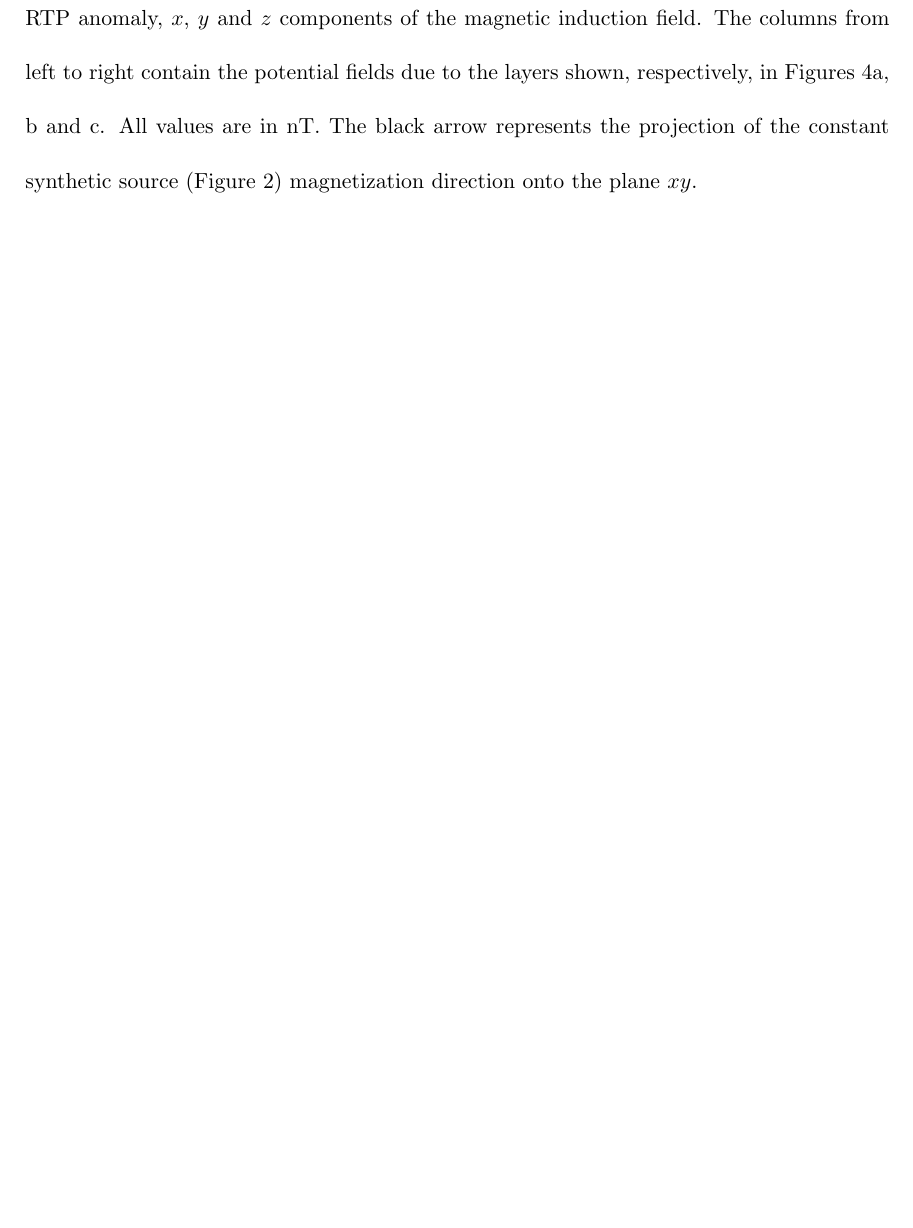
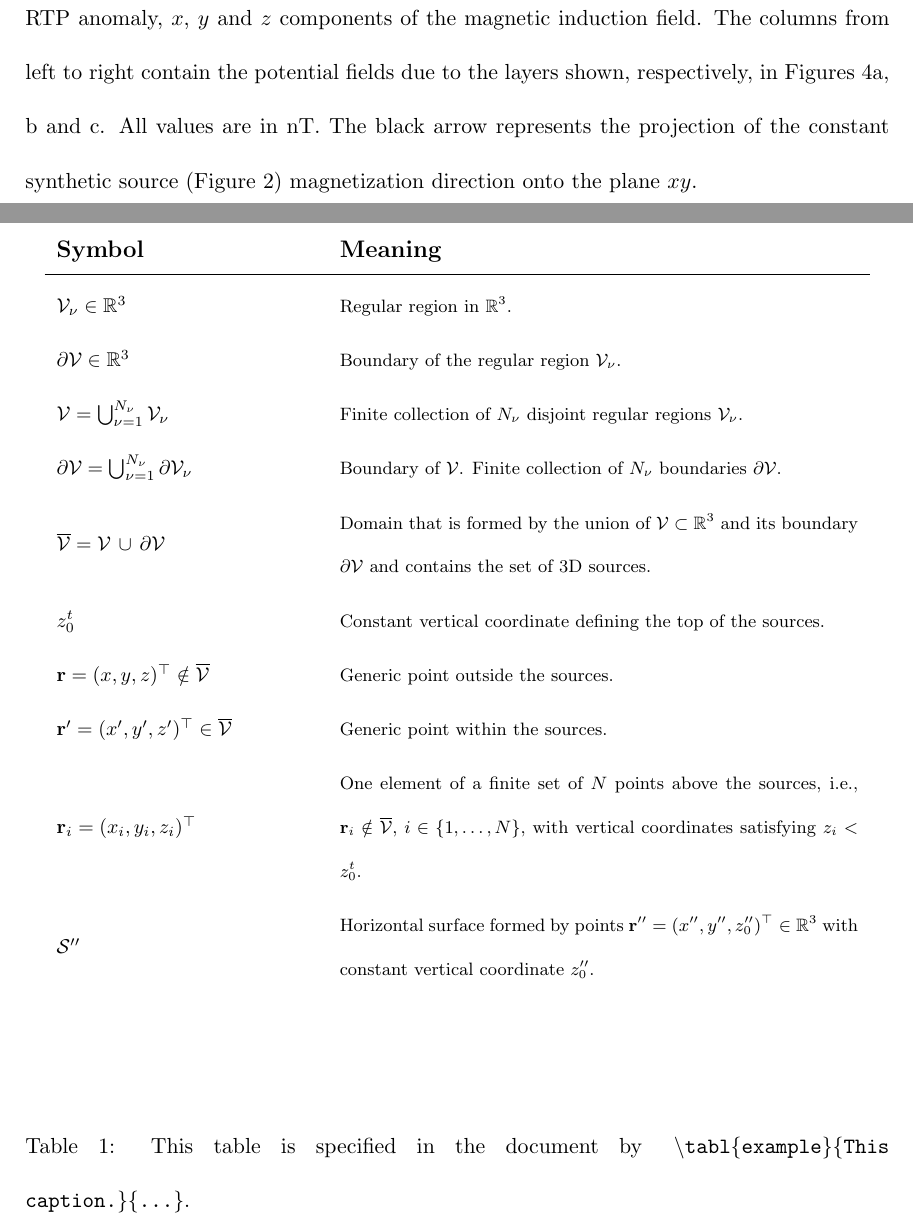
Before and after one commit to birocoles/planar-eqlayer-theory, a LaTeX document (manuscript/manuscript.tex, which reads manuscript/figures.tex): part of page 59 of 64 before the commit and two parts of pages 60 and 61 of 66 after it, the two joined at a grey line, cut so that both start at the same text, the shorter picture padded with empty space. Compiled offline with pdfLaTeX.

Commit message:
start creating a table of symbols

```diff
--- a/manuscript/figures.tex
+++ b/manuscript/figures.tex
@@ -1,6 +1,37 @@
 \renewcommand{\figdir}{figures} % figure directory
 
-\plot{sources}{width=0.8\textwidth}{
+\tabl{example}{This table is specified in the document by \texttt{
+		$\backslash$tabl\{example\}\{This caption.\}\{\ldots\}}.
+}{
+	\begin{center}
+		\begin{tabular}{>{\small}m{0.3\textwidth}>{\smaller}m{0.6\textwidth}}
+			{\large \textbf{Symbol}} & {\large \textbf{Meaning}}  \\
+			\hline
+			$\mathcal{V}_{\nu} \in \mathbb{R}^{3}$ & Regular region in $\mathbb{R}^{3}$. \\
+			$\partial \mathcal{V} \in \mathbb{R}^{3}$ & Boundary of the regular region $\mathcal{V}_{\nu}$. \\
+			$\mathcal{V} = \bigcup_{\nu = 1}^{N_{\nu}} \mathcal{V}_{\nu}$ & Finite collection of $N_{\nu}$
+			disjoint regular regions $\mathcal{V}_{\nu}$. \\
+			$\partial \mathcal{V} = \bigcup_{\nu = 1}^{N_{\nu}} \partial\mathcal{V}_{\nu}$ &
+			Boundary of $\mathcal{V}$. Finite collection of $N_{\nu}$ boundaries $\partial \mathcal{V}$. \\
+			$\overline{\mathcal{V}} = \mathcal{V} \, \cup \, \partial \mathcal{V}$  &
+			Domain that is formed by the union of $\mathcal{V} \subset \mathbb{R}^{3}$ and its boundary $\partial \mathcal{V}$
+			and contains the set of 3D sources. \\
+			$z^{t}_{0}$ & Constant vertical coordinate defining the top of the sources. \\
+			$\mathbf{r} = (x, y, z)^{\top} \notin \overline{\mathcal{V}}$ &
+			Generic point outside the sources. \\
+			$\mathbf{r}' = (x', y', z')^{\top} \in \overline{\mathcal{V}}$ &
+			Generic point within the sources. \\
+			$\mathbf{r}_{i} = (x_{i}, y_{i}, z_{i})^{\top}$ &
+			One element of a finite set of $N$ points above the sources, i.e., $\mathbf{r}_{i} \notin \overline{\mathcal{V}}$,
+			$i \in \{ 1, \dots, N \}$, with vertical coordinates satisfying $z_{i} < z^{t}_{0}$. \\
+			$\mathcal{S}''$ & Horizontal surface formed by points $\mathbf{r}'' = (x'', y'', z''_{0})^{\top} \in \mathbb{R}^{3}$
+			with constant vertical coordinate $z''_{0}$. \\
+		\end{tabular}
+	\end{center}
+}
+
+%\plot{sources}{width=0.8\textwidth}{
+\plot{}{width=0.8\textwidth}{
 	{
 		2D schematic representation of sources located in subsurface, over the
 		domain $\overline{\mathcal{V}} = \bigcup_{\nu = 1}^{N_{\nu}} \overline{\mathcal{V}}_{\nu}$, $N_{\nu} = 2$,
--- a/manuscript/manuscript.tex
+++ b/manuscript/manuscript.tex
@@ -12,6 +12,7 @@
 \usepackage{amssymb}
 \usepackage{amsthm}
 \usepackage{nicefrac}
+\usepackage{array}
 
 % replace the term "Input" by "Initialization" in algorithms
 \SetKwInOut{Input}{Initialization}
```
Also changed, not shown: manuscript/figures.tex (12 more changed lines), 1 other file.
